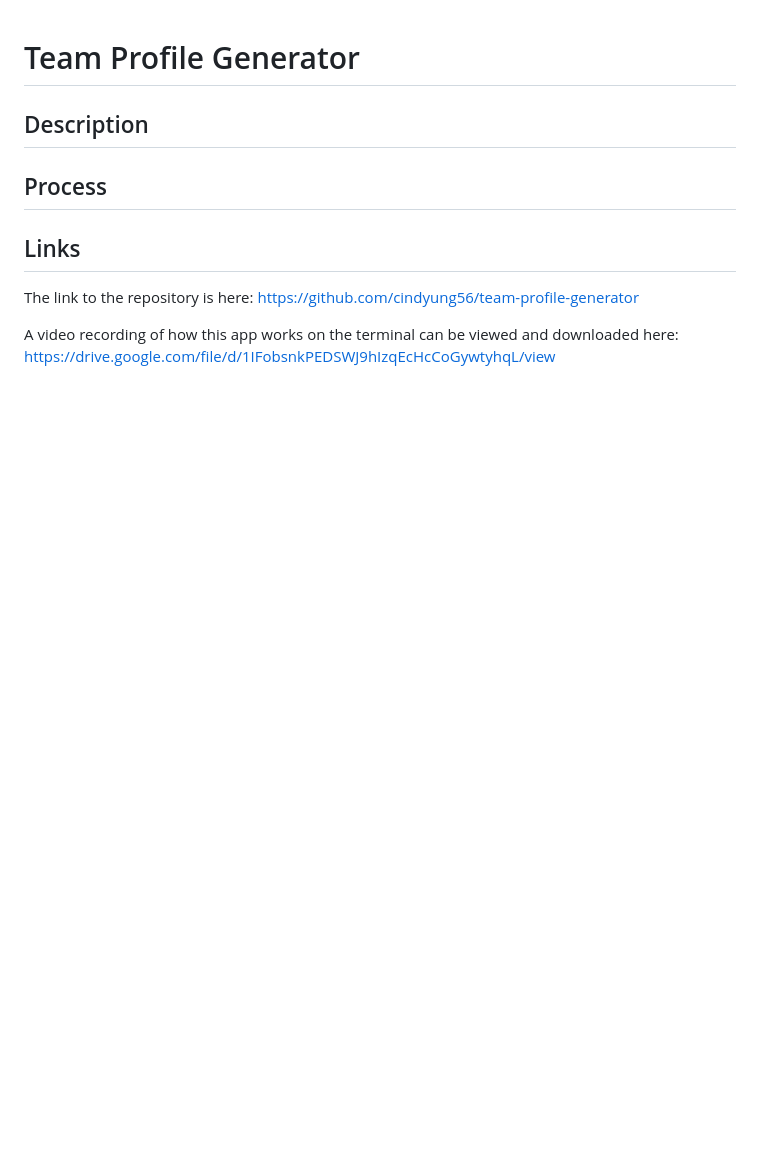
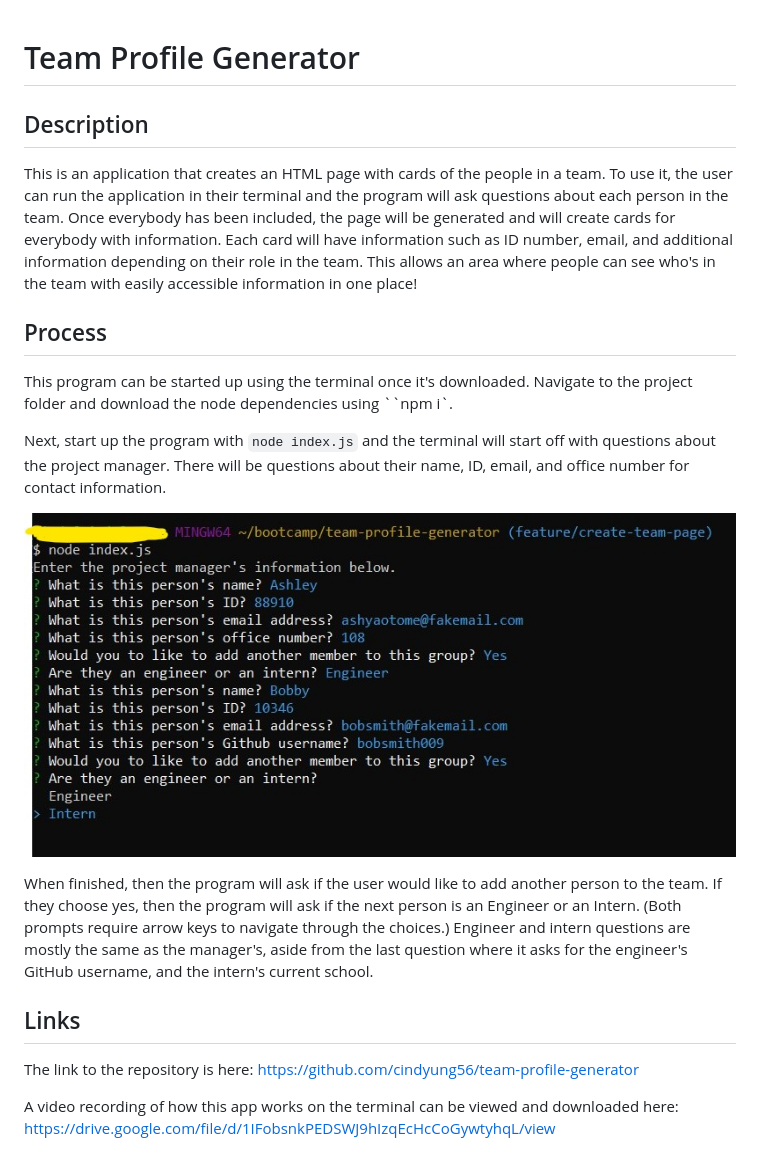
Before and after one commit to cindyung56/team-profile-generator, a Markdown page: README.md, the part around the change. Rendered like a GitHub page; pictures changed too: images/image-01.jpg (added); blank space fills up the shorter version.

Commit message:
added README content

```diff
--- a/README.md
+++ b/README.md
@@ -2,7 +2,17 @@
 
 ## Description
 
+This is an application that creates an HTML page with cards of the people in a team. To use it, the user can run the application in their terminal and the program will ask questions about each person in the team. Once everybody has been included, the page will be generated and will create cards for everybody with information. Each card will have information such as ID number, email, and additional information depending on their role in the team. This allows an area where people can see who's in the team with easily accessible information in one place!
+
 ## Process
+
+This program can be started up using the terminal once it's downloaded. Navigate to the project folder and download the node dependencies using ``npm i`.
+
+Next, start up the program with ``node index.js`` and the terminal will start off with questions about the project manager. There will be questions about their name, ID, email, and office number for contact information.
+
+![Picture of how the questions can be answered and the general flow of the program](./images/image-01.jpg)
+
+When finished, then the program will ask if the user would like to add another person to the team. If they choose yes, then the program will ask if the next person is an Engineer or an Intern. (Both prompts require arrow keys to navigate through the choices.) Engineer and intern questions are mostly the same as the manager's, aside from the last question where it asks for the engineer's GitHub username, and the intern's current school.
 
 ## Links
 
```
